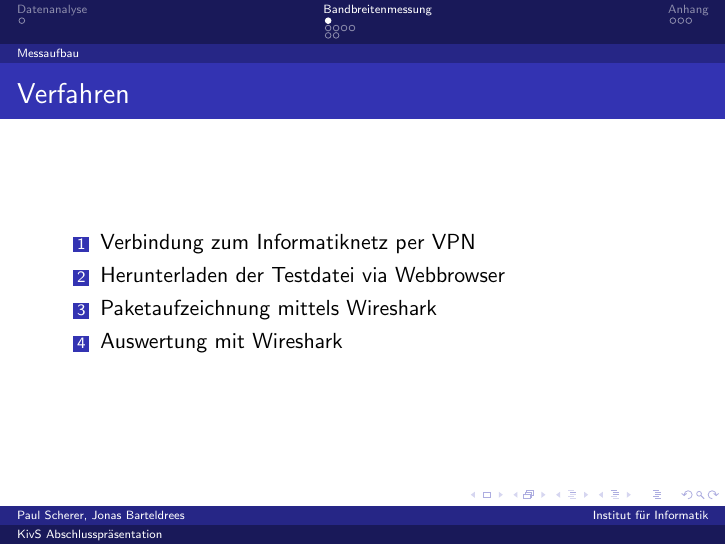
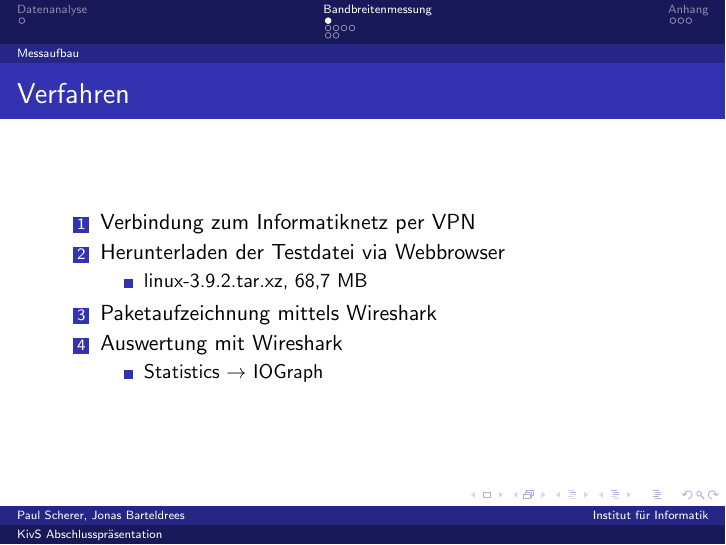
Before and after one commit to SchererP/Kommunikation-in-verteilten-Systemen-praktische-Aufgabe, LaTeX slides (KivS_Presentation.tex): page 4 of 13. Compiled offline with pdfLaTeX.

```diff
--- a/KivS_Presentation.tex
+++ b/KivS_Presentation.tex
@@ -50,10 +50,14 @@
 			\begin{enumerate}
 			  \item Verbindung zum Informatiknetz per VPN
 			  \item Herunterladen der Testdatei via Webbrowser
-			    %\subitem linux-3.9.2.tar.xz, 68,7 MB
+			  	\begin{itemize}
+				  	\item linux-3.9.2.tar.xz, 68,7 MB
+			  	\end{itemize}
 			  \item Paketaufzeichnung mittels Wireshark
 			  \item Auswertung mit Wireshark
-			    %\subitem Statistics $\rightarrow$ IOGraph
+			    \begin{itemize}
+				    \item Statistics $\rightarrow$ IOGraph
+			    \end{itemize}
 			\end{enumerate}
 		}
 
```
Also changed, not shown: BandbreiteFTPLAN.jpg (added), BandbreiteHTTPEDU.jpg (added), BandbreiteHTTPLAN.jpg (added), BandbreiteHTTPLAN2VPN.jpg (added), KivS_Presentation.tex (8 more changed lines).
